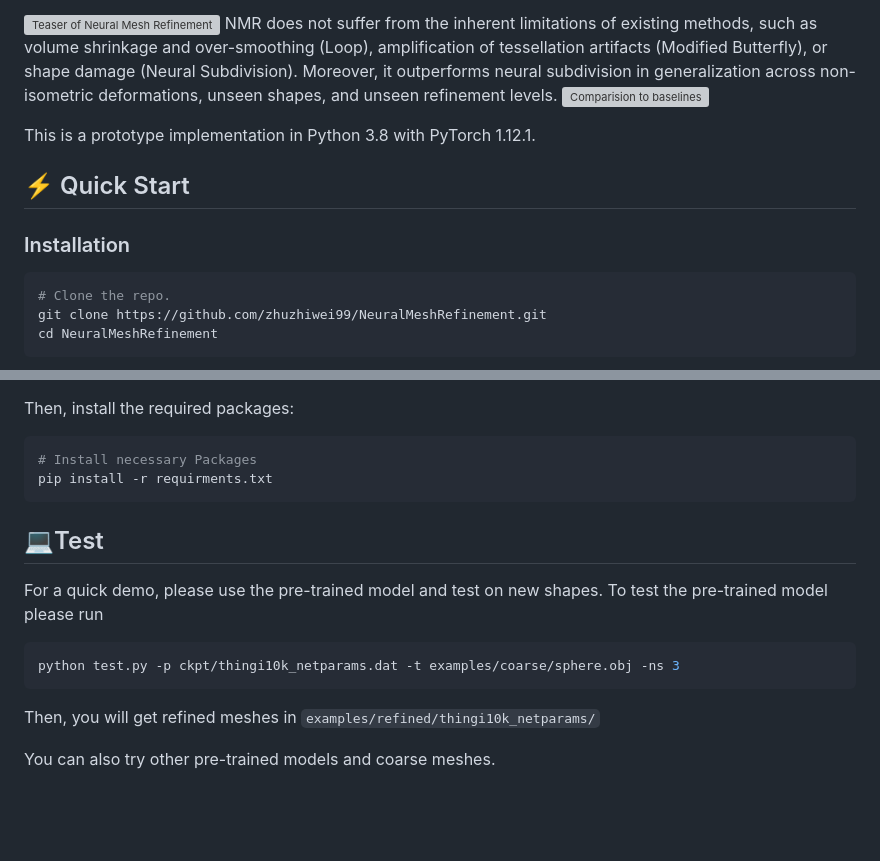
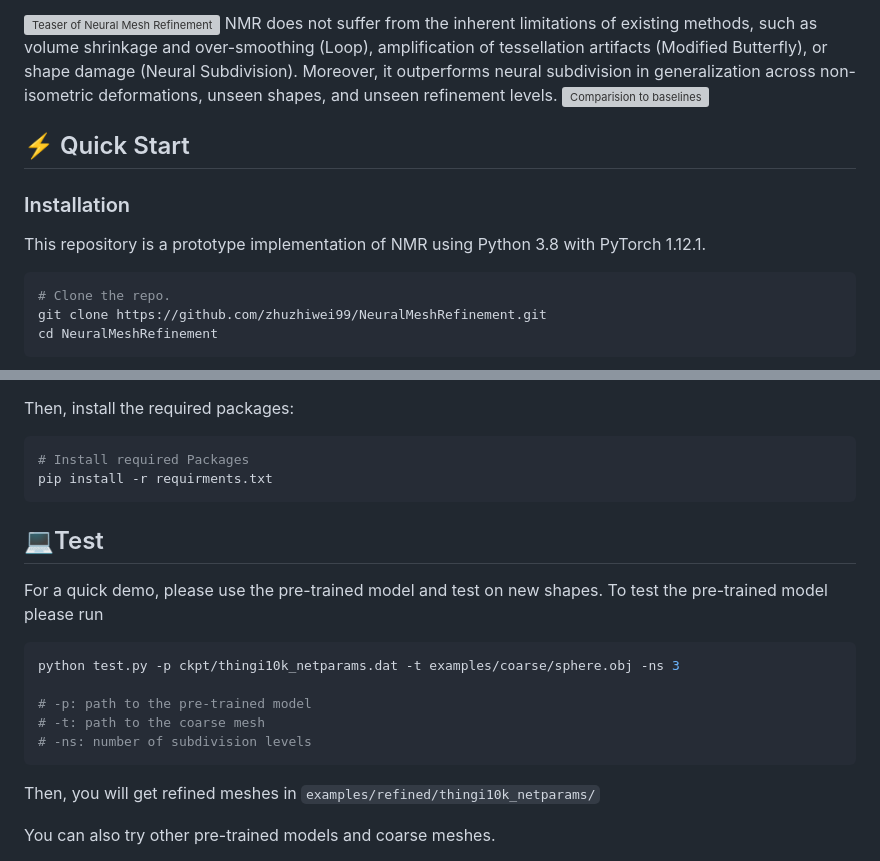
Before and after one commit to zhuzhiwei99/NeuralMeshRefinement, a Markdown page: Readme.md, 2 parts joined by grey strips. GitHub-like rendering; blank space fills up the shorter version; grey boxes are pictures that could not be loaded.

````diff
--- a/Readme.md
+++ b/Readme.md
@@ -20,11 +20,13 @@ Neural Mesh Refinement (NMR) utilized a learned geometric prior on fine shapes t
 NMR does not suffer from the inherent limitations of existing methods, such as volume shrinkage and over-smoothing (Loop), amplification of tessellation artifacts (Modified Butterfly), or shape damage (Neural Subdivision). Moreover, it outperforms neural subdivision in generalization across non-isometric deformations, unseen shapes, and unseen refinement levels.
 ![Comparision to baselines ](figures/Fig1.jpg)
 
-This is a prototype implementation in Python 3.8  with PyTorch 1.12.1.
+
 
 ## ⚡ Quick Start
 
 ### Installation
+
+This repository is a prototype implementation of NMR using Python 3.8 with PyTorch 1.12.1.
 
 ```bash
 # Clone the repo.
@@ -46,7 +48,7 @@ Please install [Pytorch](https://pytorch.org/get-started/previous-versions/) fir
 
 Then, install the required packages:
 ```bash
-# Install necessary Packages
+# Install required Packages
 pip install -r requirments.txt
 ```
 
@@ -55,6 +57,10 @@ pip install -r requirments.txt
 For a quick demo, please use the pre-trained model and test on new shapes. To test the pre-trained model please run
 ```bash
 python test.py -p ckpt/thingi10k_netparams.dat -t examples/coarse/sphere.obj -ns 3
+
+# -p: path to the pre-trained model
+# -t: path to the coarse mesh
+# -ns: number of subdivision levels
 ```
 
 Then, you will get refined meshes in  `examples/refined/thingi10k_netparams/`
````
